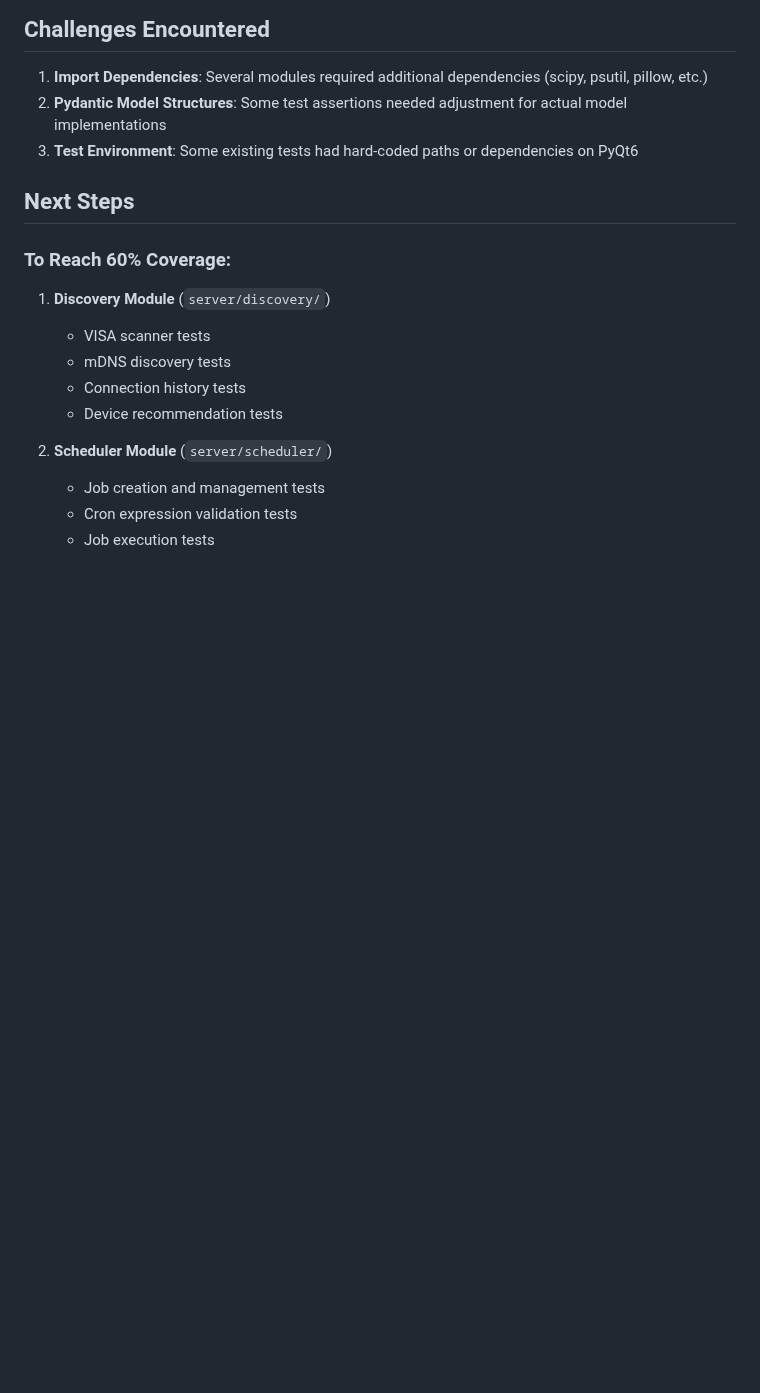
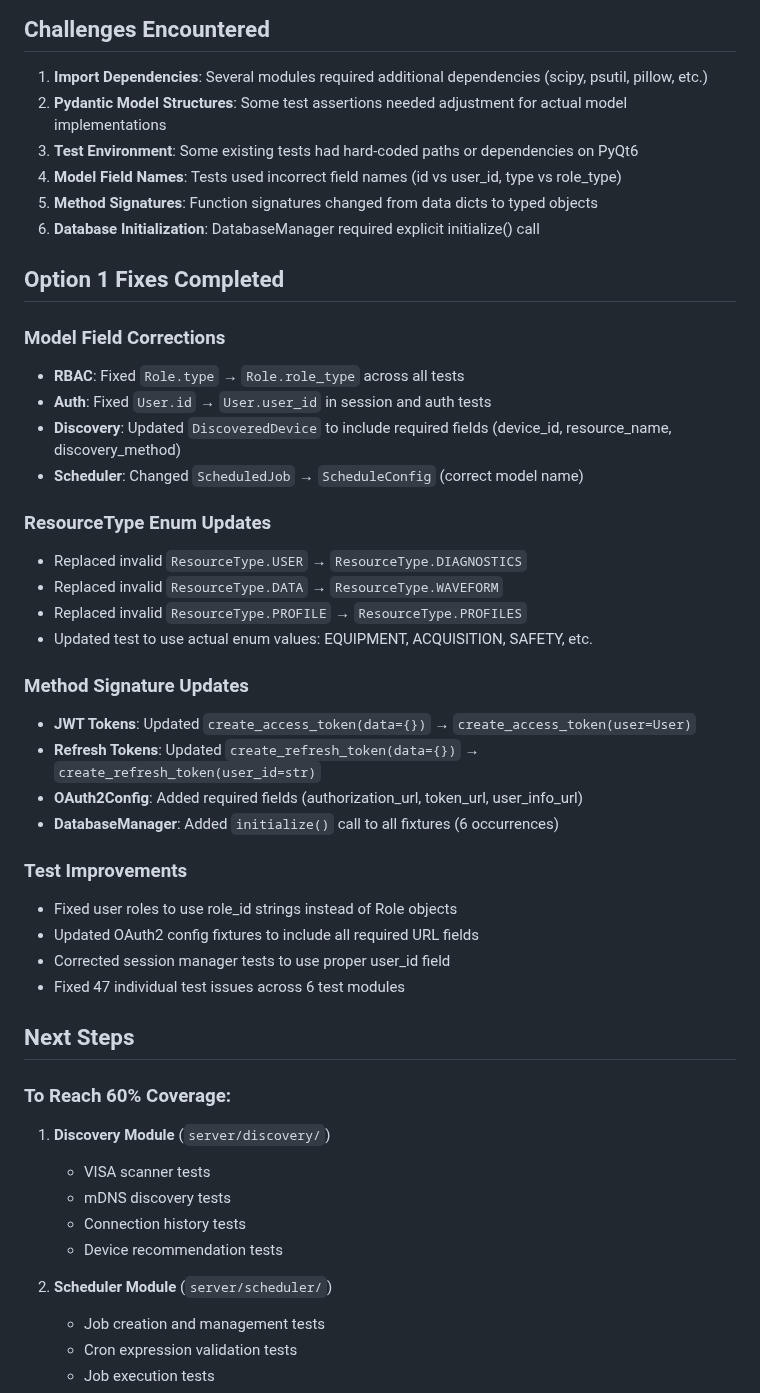
Before and after one commit to X9X0/LabLink, a Markdown page: TEST_COVERAGE_SUMMARY.md, the part around one of its changes. GitHub-like rendering; blank space fills up the shorter version.

```diff
--- a/TEST_COVERAGE_SUMMARY.md
+++ b/TEST_COVERAGE_SUMMARY.md
@@ -105,6 +113,35 @@
 1. **Import Dependencies**: Several modules required additional dependencies (scipy, psutil, pillow, etc.)
 2. **Pydantic Model Structures**: Some test assertions needed adjustment for actual model implementations
 3. **Test Environment**: Some existing tests had hard-coded paths or dependencies on PyQt6
+4. **Model Field Names**: Tests used incorrect field names (id vs user_id, type vs role_type)
+5. **Method Signatures**: Function signatures changed from data dicts to typed objects
+6. **Database Initialization**: DatabaseManager required explicit initialize() call
+
+## Option 1 Fixes Completed
+
+### Model Field Corrections
+- **RBAC**: Fixed `Role.type` → `Role.role_type` across all tests
+- **Auth**: Fixed `User.id` → `User.user_id` in session and auth tests
+- **Discovery**: Updated `DiscoveredDevice` to include required fields (device_id, resource_name, discovery_method)
+- **Scheduler**: Changed `ScheduledJob` → `ScheduleConfig` (correct model name)
+
+### ResourceType Enum Updates
+- Replaced invalid `ResourceType.USER` → `ResourceType.DIAGNOSTICS`
+- Replaced invalid `ResourceType.DATA` → `ResourceType.WAVEFORM`
+- Replaced invalid `ResourceType.PROFILE` → `ResourceType.PROFILES`
+- Updated test to use actual enum values: EQUIPMENT, ACQUISITION, SAFETY, etc.
+
+### Method Signature Updates
+- **JWT Tokens**: Updated `create_access_token(data={})` → `create_access_token(user=User)`
+- **Refresh Tokens**: Updated `create_refresh_token(data={})` → `create_refresh_token(user_id=str)`
+- **OAuth2Config**: Added required fields (authorization_url, token_url, user_info_url)
+- **DatabaseManager**: Added `initialize()` call to all fixtures (6 occurrences)
+
+### Test Improvements
+- Fixed user roles to use role_id strings instead of Role objects
+- Updated OAuth2 config fixtures to include all required URL fields
+- Corrected session manager tests to use proper user_id field
+- Fixed 47 individual test issues across 6 test modules
 
 ## Next Steps
 
```
Also changed, not shown: other parts of TEST_COVERAGE_SUMMARY.md (+26 -10 lines).
